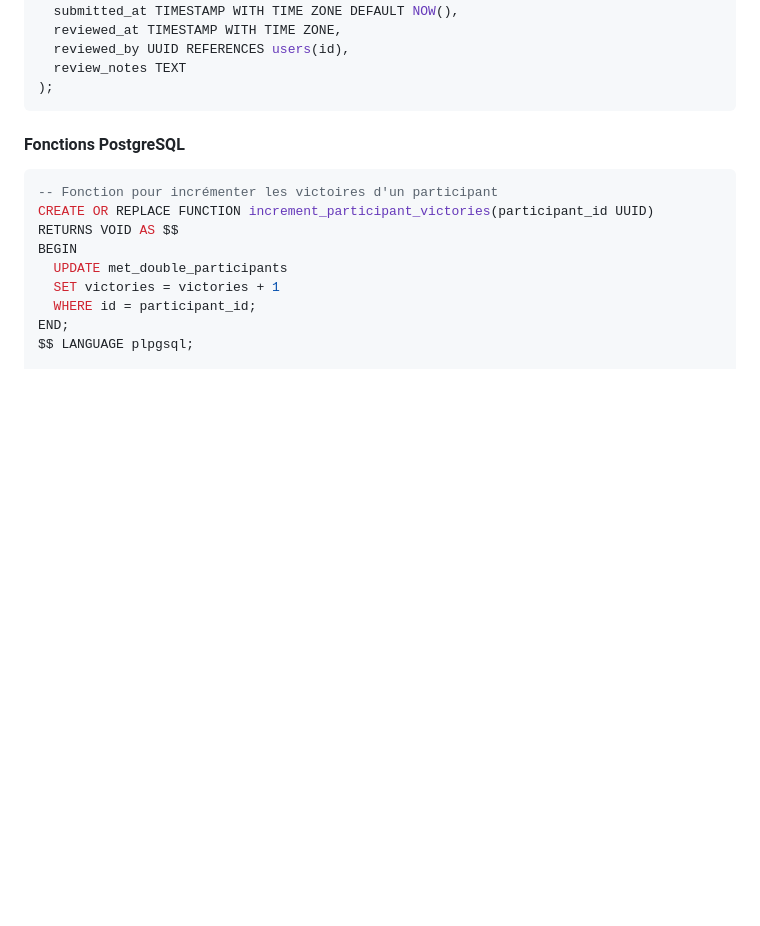
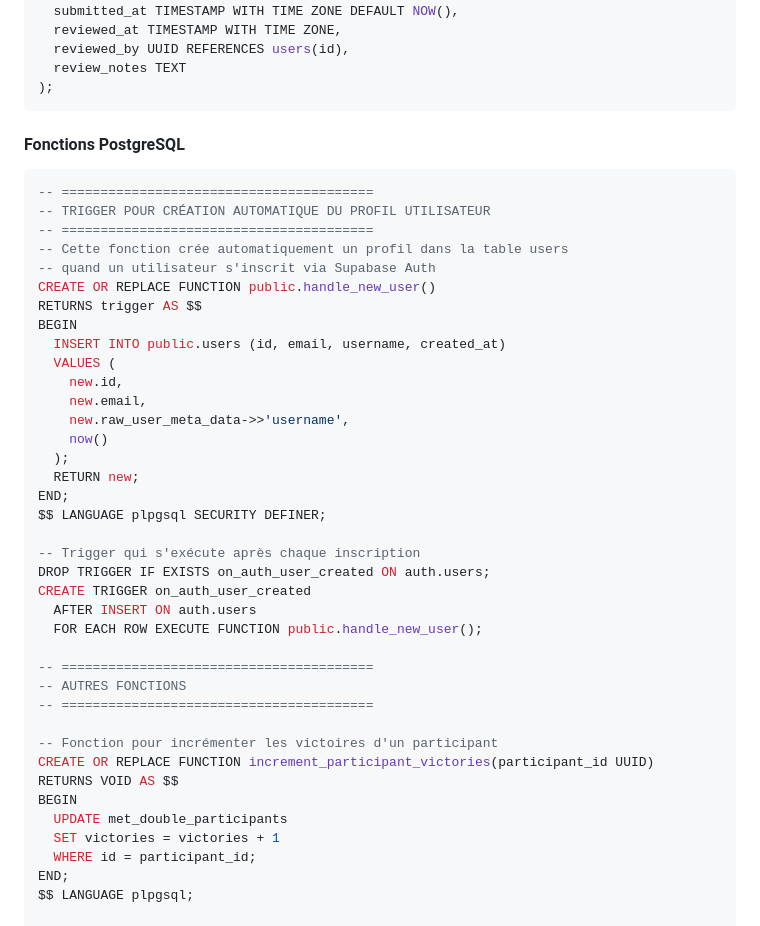
Before and after one commit to p4cm4n972/kwaze-kreyol-repo, a Markdown page: apps/games-flutter/SETUP_SUPABASE.md, the part around the change. GitHub-like rendering; blank space fills up the shorter version.

Commit message:
docs: ajout documentation trigger création profil utilisateur
🤖 Generated with [Claude Code](https://claude.com/claude-code)

Co-Authored-By: Claude Sonnet 4.5 <noreply@anthropic.com>

````diff
--- a/apps/games-flutter/SETUP_SUPABASE.md
+++ b/apps/games-flutter/SETUP_SUPABASE.md
@@ -134,6 +134,35 @@ CREATE TABLE dictionary_contributions (
 #### Fonctions PostgreSQL
 
 ```sql
+-- ========================================
+-- TRIGGER POUR CRÉATION AUTOMATIQUE DU PROFIL UTILISATEUR
+-- ========================================
+-- Cette fonction crée automatiquement un profil dans la table users
+-- quand un utilisateur s'inscrit via Supabase Auth
+CREATE OR REPLACE FUNCTION public.handle_new_user()
+RETURNS trigger AS $$
+BEGIN
+  INSERT INTO public.users (id, email, username, created_at)
+  VALUES (
+    new.id,
+    new.email,
+    new.raw_user_meta_data->>'username',
+    now()
+  );
+  RETURN new;
+END;
+$$ LANGUAGE plpgsql SECURITY DEFINER;
+
+-- Trigger qui s'exécute après chaque inscription
+DROP TRIGGER IF EXISTS on_auth_user_created ON auth.users;
+CREATE TRIGGER on_auth_user_created
+  AFTER INSERT ON auth.users
+  FOR EACH ROW EXECUTE FUNCTION public.handle_new_user();
+
+-- ========================================
+-- AUTRES FONCTIONS
+-- ========================================
+
 -- Fonction pour incrémenter les victoires d'un participant
 CREATE OR REPLACE FUNCTION increment_participant_victories(participant_id UUID)
 RETURNS VOID AS $$
````
